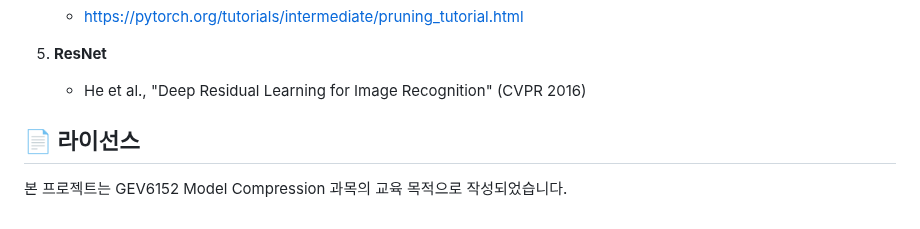
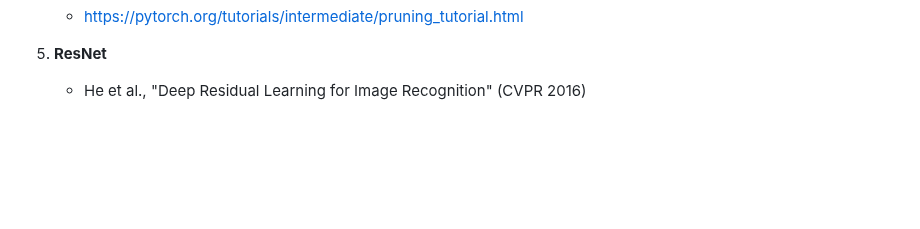
Before and after one commit to hijigoo/cifar-10-model-compression, a Markdown page: README.md, the part around the change. Drawn GitHub-style; blank space fills up the shorter version.

Commit message:
docs: Remove license section

```diff
--- a/README.md
+++ b/README.md
@@ -294,7 +294,3 @@ pip install --upgrade -r requirements.txt
 
 5. **ResNet**
    - He et al., "Deep Residual Learning for Image Recognition" (CVPR 2016)
-
-## 📄 라이선스
-
-본 프로젝트는 GEV6152 Model Compression 과목의 교육 목적으로 작성되었습니다.
```
